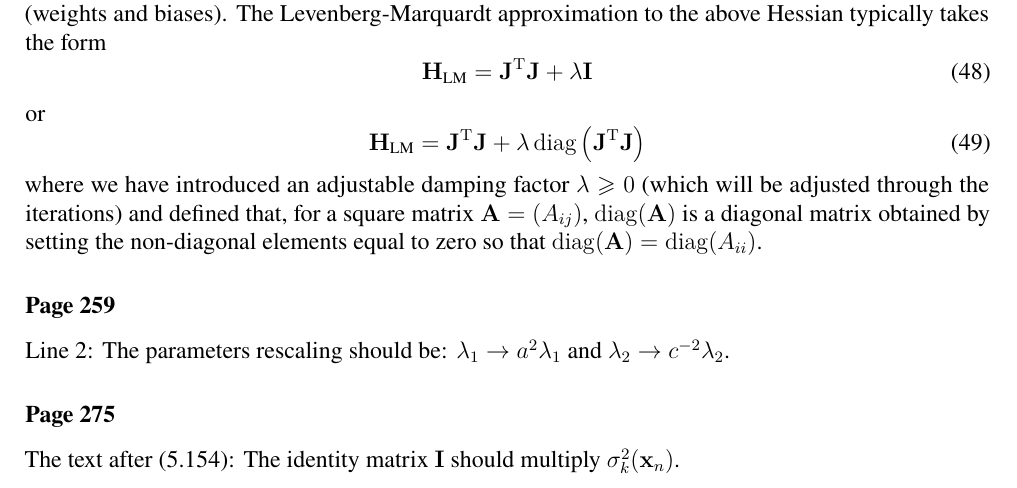
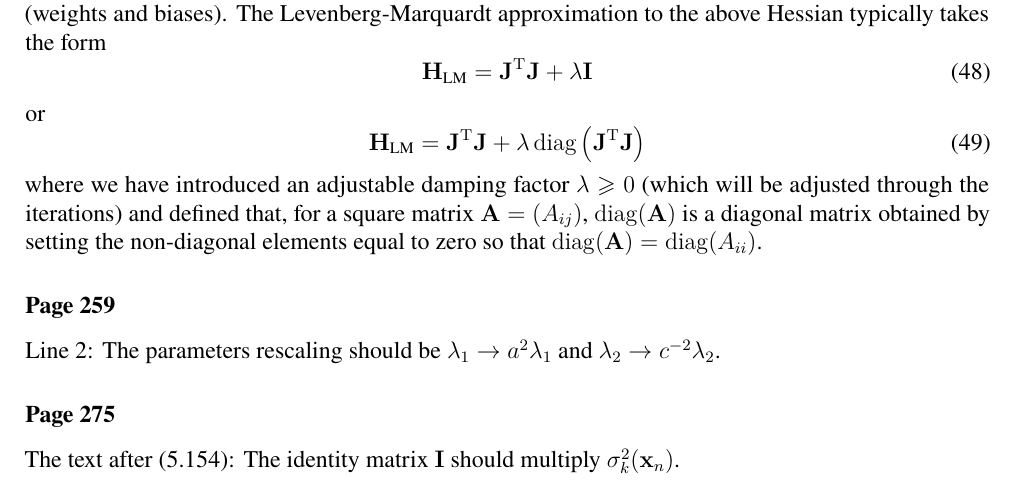
Before and after one commit to yousuketakada/prml_errata, a LaTeX document (prml_errata.tex): part of page 9 of 29, cut so that both start at the same text. Compiled offline with pdfLaTeX.

Commit message:
Remove colon (:)

```diff
--- a/prml_errata.tex
+++ b/prml_errata.tex
@@ -693,7 +693,7 @@ $\operatorname{diag}(\mathbf{A}) = \operatorname{diag}(A_{ii})$.
 \erratum{Page~259}
 % See http://ibisforest.org/index.php?PRML%2Ferrata1
 Line~2:
-The parameters rescaling should be:
+The parameters rescaling should be
 $\lambda_1 \to a^2\lambda_1$ and $\lambda_2 \to c^{-2}\lambda_2$.
 
 \erratum{Page~275}
```
